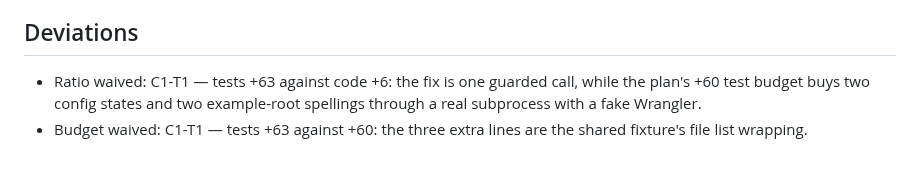
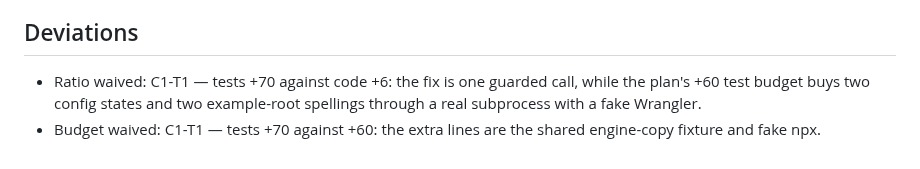
Before and after one commit to johnviklund/agent-cv, a Markdown page: .workflow/forkable-owner-artifacts/patch_plan.md, the part around the change. Drawn GitHub-style.

Commit message:
workflow: forkable-owner-artifacts correct C1-T1 test count
Co-Authored-By: Claude Opus 5.5 <noreply@anthropic.com>

```diff
--- a/.workflow/forkable-owner-artifacts/patch_plan.md
+++ b/.workflow/forkable-owner-artifacts/patch_plan.md
@@ -40,5 +40,5 @@ Red: pending
 Search: current formatter is local to scripts/wrangler-config.mjs. Replace its string-blind regex; avoid a general formatting package or a second config serializer.
 
 ## Deviations
-- Ratio waived: C1-T1 — tests +63 against code +6: the fix is one guarded call, while the plan's +60 test budget buys two config states and two example-root spellings through a real subprocess with a fake Wrangler.
-- Budget waived: C1-T1 — tests +63 against +60: the three extra lines are the shared fixture's file list wrapping.
+- Ratio waived: C1-T1 — tests +70 against code +6: the fix is one guarded call, while the plan's +60 test budget buys two config states and two example-root spellings through a real subprocess with a fake Wrangler.
+- Budget waived: C1-T1 — tests +70 against +60: the extra lines are the shared engine-copy fixture and fake npx.
```
